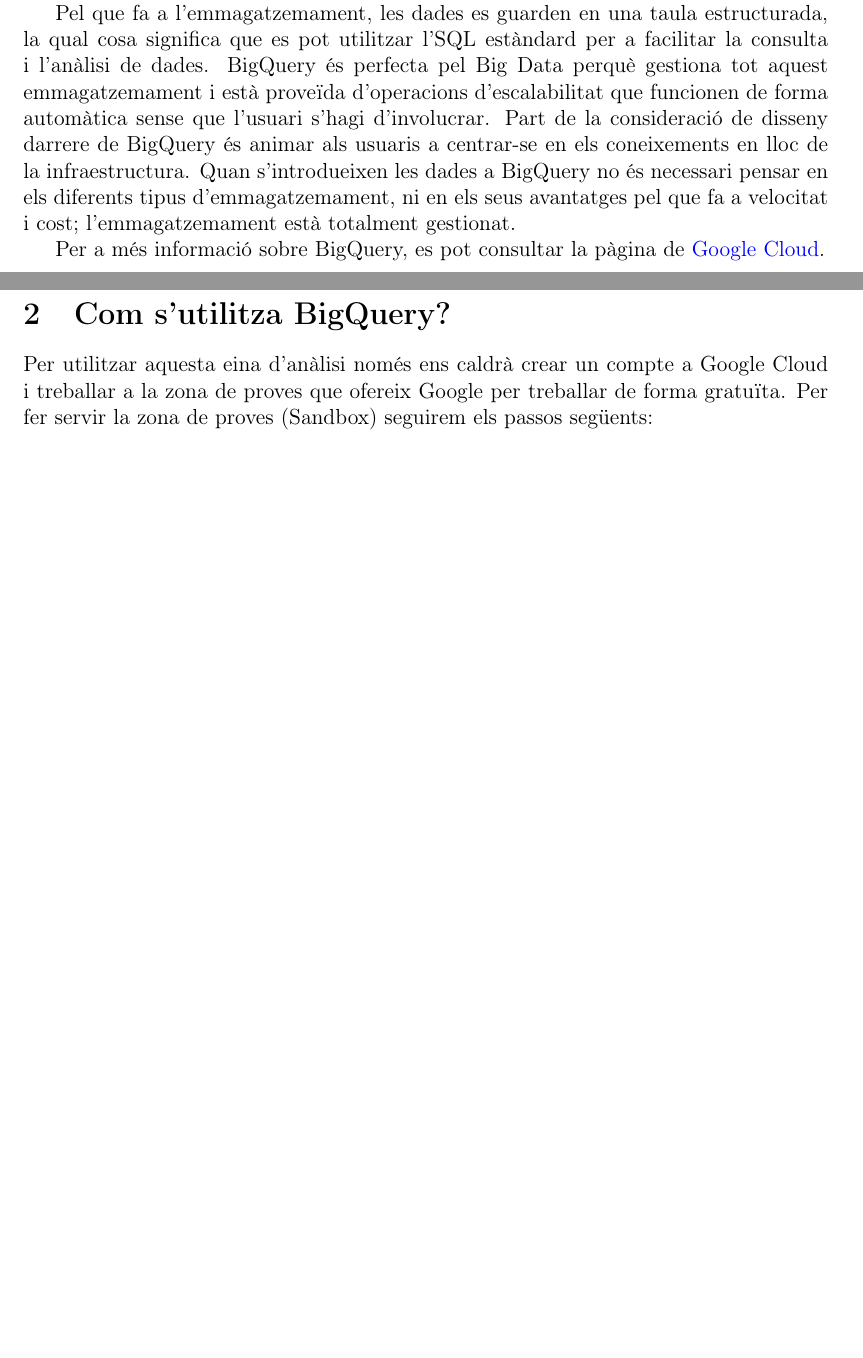
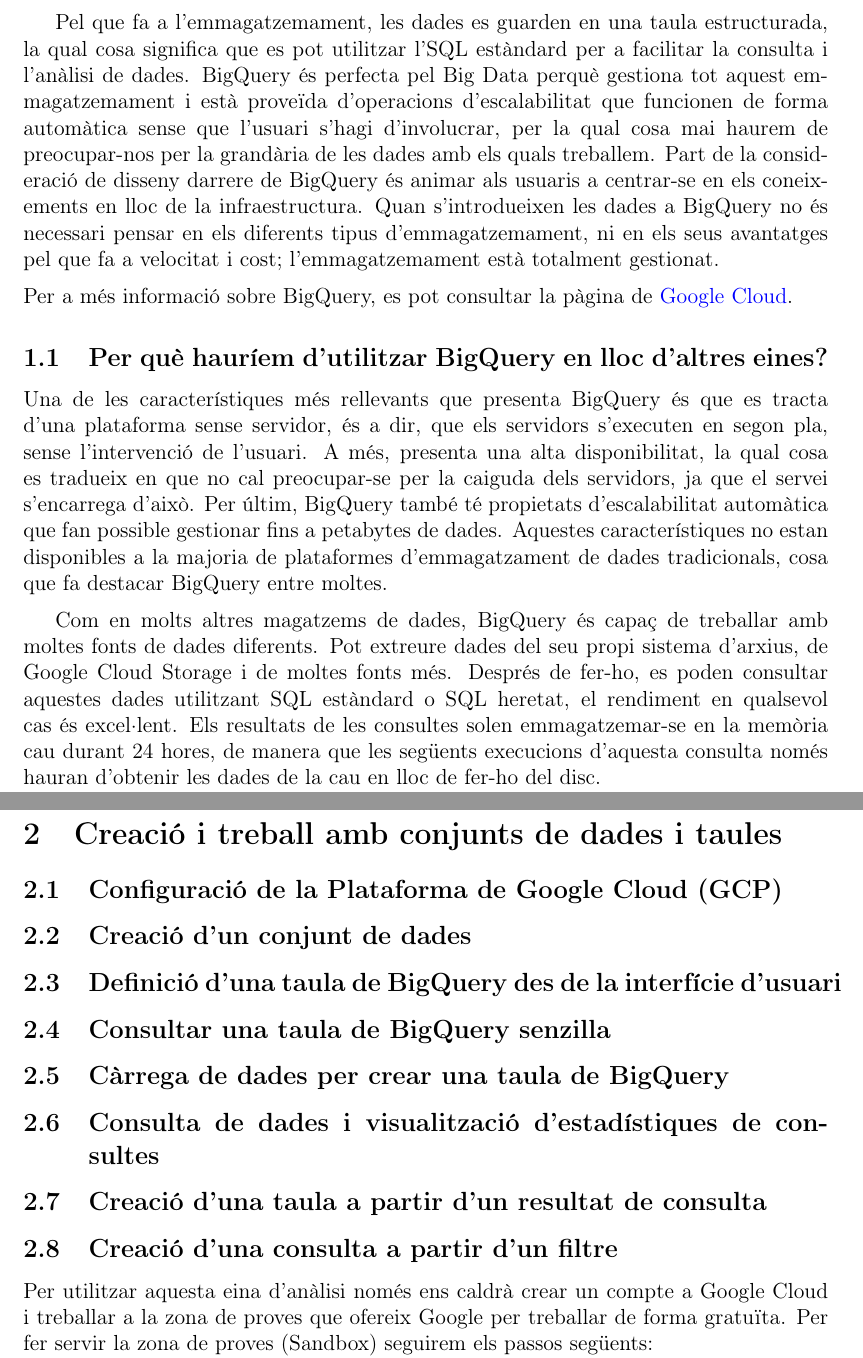
Before and after one commit to AnnaSalazar/TFG, a LaTeX document (prova.tex): two parts of pages 3 and 4 of 4 before the commit and two parts of pages 3 and 4 of 5 after it, joined at a grey line, cut so that both start at the same text, the shorter picture padded with empty space. Compiled offline with pdfLaTeX.

Commit message:
Update prova.tex

```diff
--- a/prova.tex
+++ b/prova.tex
@@ -56,14 +56,43 @@
+\vspace{2mm}
 
 Treballar amb dades a BigQuery implica 3 aspectes principals: l’emmagatzemament, la incorporació de les dades i la consulta d’aquestes, Google s’encarrega de tota la resta. Com BigQuery és un servei totalment gestionat, no és necessari configurar ni instal·lar res en el nostre ordinador i, pel mateix motiu, no necessitem un administrador de la base de dades. Simplement, podem entrar en el nostre projecte de Google Cloud des del nostre navegador i començar a analitzar.
 
-Pel que fa a l’emmagatzemament, les dades es guarden en una taula estructurada, la qual cosa significa que es pot utilitzar l’SQL estàndard per a facilitar la consulta i l’anàlisi de dades. BigQuery és perfecta pel Big Data perquè gestiona tot aquest emmagatzemament i està proveïda d’operacions d’escalabilitat que funcionen de forma automàtica sense que l’usuari s’hagi d’involucrar. Part de la consideració de disseny darrere de BigQuery és animar als usuaris a centrar-se en els coneixements en lloc de la infraestructura. Quan s’introdueixen les dades a BigQuery no és necessari pensar en els diferents tipus d’emmagatzemament, ni en els seus avantatges pel que fa a velocitat i cost; l’emmagatzemament està totalment gestionat.
+\vspace{2mm}
 
+Pel que fa a l’emmagatzemament, les dades es guarden en una taula estructurada, la qual cosa significa que es pot utilitzar l’SQL estàndard per a facilitar la consulta i l’anàlisi de dades. BigQuery és perfecta pel Big Data perquè gestiona tot aquest emmagatzemament i està proveïda d’operacions d’escalabilitat que funcionen de forma automàtica sense que l’usuari s’hagi d’involucrar,  per la qual cosa mai haurem de preocupar-nos per la grandària de les dades amb els quals treballem. Part de la consideració de disseny darrere de BigQuery és animar als usuaris a centrar-se en els coneixements en lloc de la infraestructura. Quan s’introdueixen les dades a BigQuery no és necessari pensar en els diferents tipus d’emmagatzemament, ni en els seus avantatges pel que fa a velocitat i cost; l’emmagatzemament està totalment gestionat.
+
+\vspace{2mm}
+\noindent
 Per a més informació sobre BigQuery, es pot consultar la pàgina de \href{https://cloud.google.com/bigquery/docs/introduction}{Google Cloud}.
+
+\subsection{Per què hauríem d'utilitzar BigQuery en lloc d'altres eines?}
+
+Una de les característiques més rellevants que presenta BigQuery és que es tracta d'una plataforma sense servidor, és a dir, que els servidors s'executen en segon pla, sense l'intervenció de l'usuari. A més, presenta una alta disponibilitat, la qual cosa es tradueix en que no cal preocupar-se per la caiguda dels servidors, ja que el servei s'encarrega d'això. Per últim, BigQuery també té propietats d'escalabilitat automàtica que fan possible gestionar fins a petabytes de dades. Aquestes característiques no estan disponibles a la majoria de plataformes d'emmagatzament de dades tradicionals, cosa que fa destacar BigQuery entre moltes.
+
+\vspace{2mm}
+
+Com en molts altres magatzems de dades, BigQuery és capaç de treballar amb moltes fonts de dades diferents. Pot extreure dades del seu propi sistema d'arxius, de Google Cloud Storage i de moltes fonts més. Després de fer-ho, es poden consultar aquestes dades utilitzant SQL estàndard o SQL heretat, el rendiment en qualsevol cas és excel·lent. Els resultats de les consultes solen emmagatzemar-se en la memòria cau durant 24 hores, de manera que les següents execucions d'aquesta consulta només hauran d'obtenir les dades de la cau en lloc de fer-ho del disc.
 
 
 \pagebreak
 
-\section{Com s'utilitza BigQuery?}
+\section{Creació i treball amb conjunts de dades i taules}
+
+\subsection{Configuració de la Plataforma de Google Cloud (GCP)}
+
+\subsection{Creació d'un conjunt de dades}
+
+\subsection{Definició d'una taula de BigQuery des de la interfície d'usuari}
+
+\subsection{Consultar una taula de BigQuery senzilla}
+
+\subsection{Càrrega de dades per crear una taula de BigQuery}
+
+\subsection{Consulta de dades i visualització d'estadístiques de consultes}
+
+\subsection{Creació d'una taula a partir d'un resultat de consulta}
+
+\subsection{Creació d'una consulta a partir d'un filtre}
 
 Per utilitzar aquesta eina d’anàlisi només ens caldrà crear un compte a Google Cloud i treballar a la zona de proves que ofereix Google per treballar de forma gratuïta.
 Per fer servir la zona de proves (Sandbox) seguirem els passos següents:
@@ -74,3 +103,4 @@
 
 3. Per tal de fer servir la zona de proves, hauràs de crear un projecte.
 
+\newpage
```
Also changed, not shown: prova.tex (19 more changed lines).
